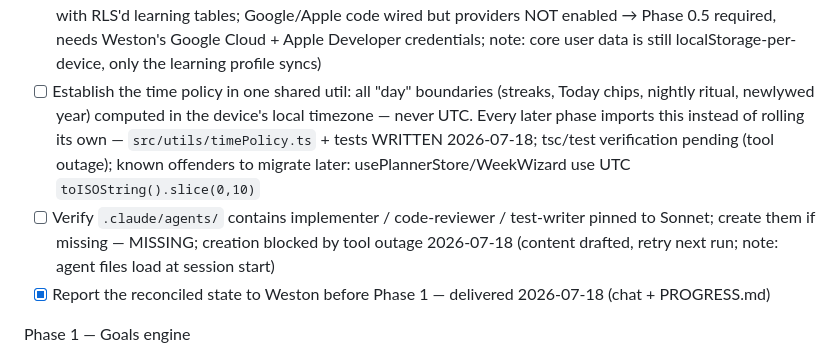
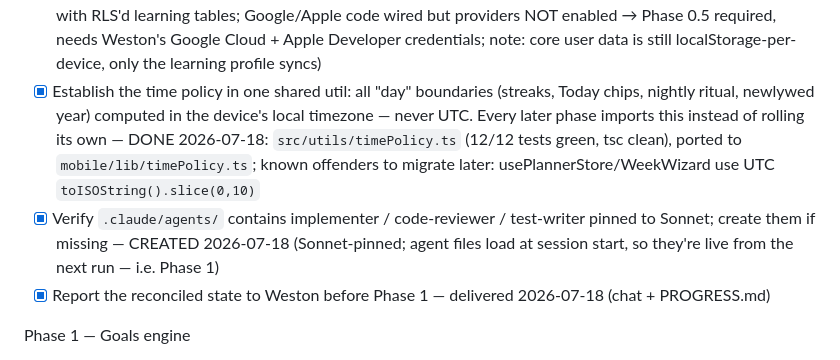
Before and after one commit to westonkershaw/ultimate-planner, a Markdown page: ROADMAP.md, the part around the change. Drawn GitHub-style.

```diff
--- a/ROADMAP.md
+++ b/ROADMAP.md
@@ -55,8 +55,8 @@ Assume NOTHING about current state. The reference screenshots are from other app
 * [x] Read the whole codebase; for every item below that already exists, check it off with a note `(already built)`; report what the app actually is today (framework, screens, data layer) — DONE 2026-07-18; see PROGRESS.md Phase 0 entry. Headline: this is a React-DOM web app in a WebView wrapper, NOT an Expo/RN app
 * [x] DECIDED (Weston, 2026-07-18): **Option A — full Expo/React Native rebuild.** New Expo app scaffolded as **Phase 0.9** in `mobile/` inside this repo; Supabase schema + the pure TS engines (timePolicy, goalEngine, profileEngine, planSuggest, streakEngine) carry over; the existing Vite web app stays deployed and untouched during the rebuild and is replaced at Phase 11 per the ship decision
 * [x] Confirm the data layer in use (Supabase or other) and note where auth stands (target: Google + Apple + email/password). If auth is incomplete, finish it FIRST as "Phase 0.5" on `feature/auth-completion` before Phase 1 — everything downstream assumes real accounts — CONFIRMED: Supabase (email/password LIVE with RLS'd learning tables; Google/Apple code wired but providers NOT enabled → Phase 0.5 required, needs Weston's Google Cloud + Apple Developer credentials; note: core user data is still localStorage-per-device, only the learning profile syncs)
-* [ ] Establish the time policy in one shared util: all "day" boundaries (streaks, Today chips, nightly ritual, newlywed year) computed in the device's local timezone — never UTC. Every later phase imports this instead of rolling its own — `src/utils/timePolicy.ts` + tests WRITTEN 2026-07-18; tsc/test verification pending (tool outage); known offenders to migrate later: usePlannerStore/WeekWizard use UTC `toISOString().slice(0,10)`
-* [ ] Verify `.claude/agents/` contains implementer / code-reviewer / test-writer pinned to Sonnet; create them if missing — MISSING; creation blocked by tool outage 2026-07-18 (content drafted, retry next run; note: agent files load at session start)
+* [x] Establish the time policy in one shared util: all "day" boundaries (streaks, Today chips, nightly ritual, newlywed year) computed in the device's local timezone — never UTC. Every later phase imports this instead of rolling its own — DONE 2026-07-18: `src/utils/timePolicy.ts` (12/12 tests green, tsc clean), ported to `mobile/lib/timePolicy.ts`; known offenders to migrate later: usePlannerStore/WeekWizard use UTC `toISOString().slice(0,10)`
+* [x] Verify `.claude/agents/` contains implementer / code-reviewer / test-writer pinned to Sonnet; create them if missing — CREATED 2026-07-18 (Sonnet-pinned; agent files load at session start, so they're live from the next run — i.e. Phase 1)
 * [x] Report the reconciled state to Weston before Phase 1 — delivered 2026-07-18 (chat + PROGRESS.md)
 
 Phase 1 — Goals engine
```
Also changed, not shown: CLAUDE.md (+18 -0 lines), PROGRESS.md (+30 -1 lines).
